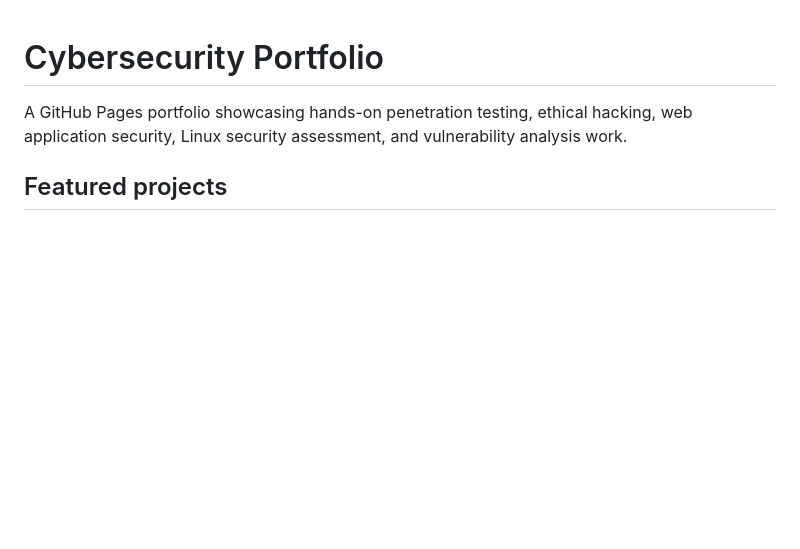
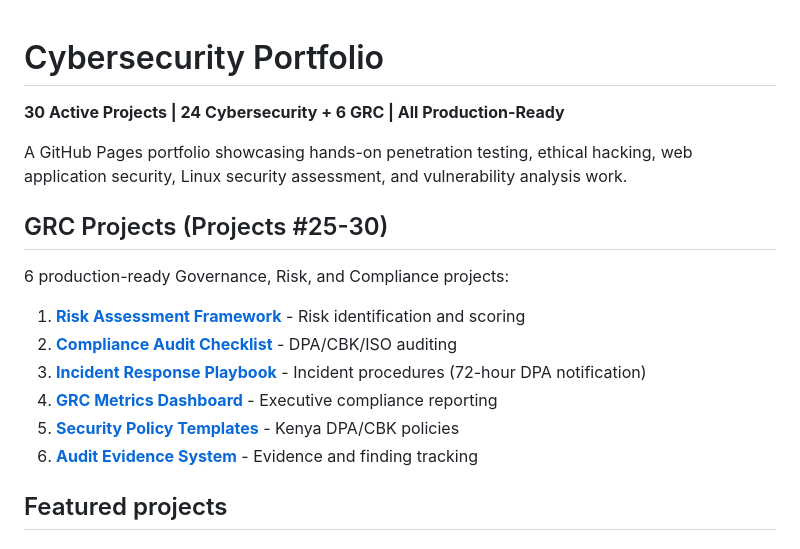
Before and after one commit to Korir555/cybersecurity-portfolio, a Markdown page: README.md, the part around the change. GitHub-like rendering; blank space fills up the shorter version.

Commit message:
Add GRC projects section to README

```diff
--- a/README.md
+++ b/README.md
@@ -1,6 +1,20 @@
 # Cybersecurity Portfolio
 
+**30 Active Projects | 24 Cybersecurity + 6 GRC | All Production-Ready**
+
 A GitHub Pages portfolio showcasing hands-on penetration testing, ethical hacking, web application security, Linux security assessment, and vulnerability analysis work.
+
+
+## GRC Projects (Projects #25-30)
+
+6 production-ready Governance, Risk, and Compliance projects:
+
+1. **[Risk Assessment Framework](https://github.com/Korir555/grc-risk-assessment-framework)** - Risk identification and scoring
+2. **[Compliance Audit Checklist](https://github.com/Korir555/compliance-audit-checklist)** - DPA/CBK/ISO auditing
+3. **[Incident Response Playbook](https://github.com/Korir555/incident-response-playbook)** - Incident procedures (72-hour DPA notification)
+4. **[GRC Metrics Dashboard](https://github.com/Korir555/grc-metrics-dashboard)** - Executive compliance reporting
+5. **[Security Policy Templates](https://github.com/Korir555/security-policy-templates)** - Kenya DPA/CBK policies
+6. **[Audit Evidence System](https://github.com/Korir555/audit-evidence-system)** - Evidence and finding tracking
 
 ## Featured projects
 
```
